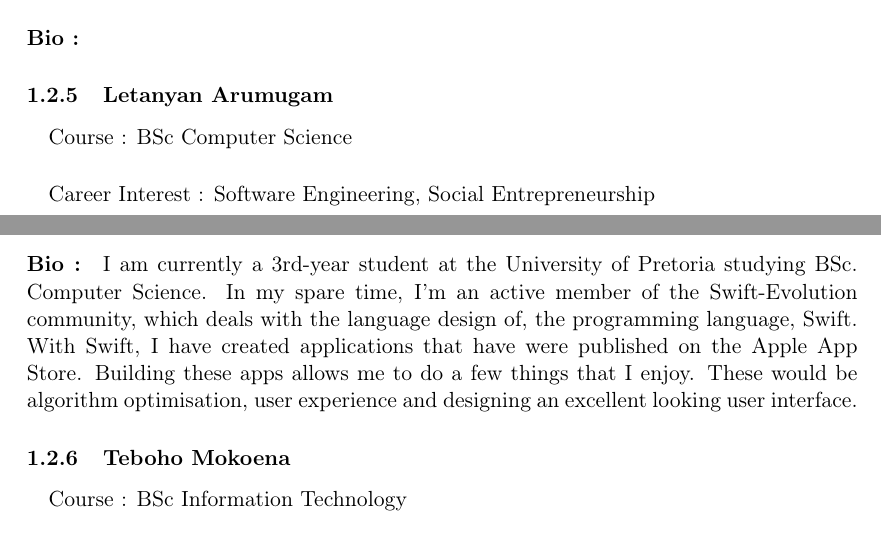
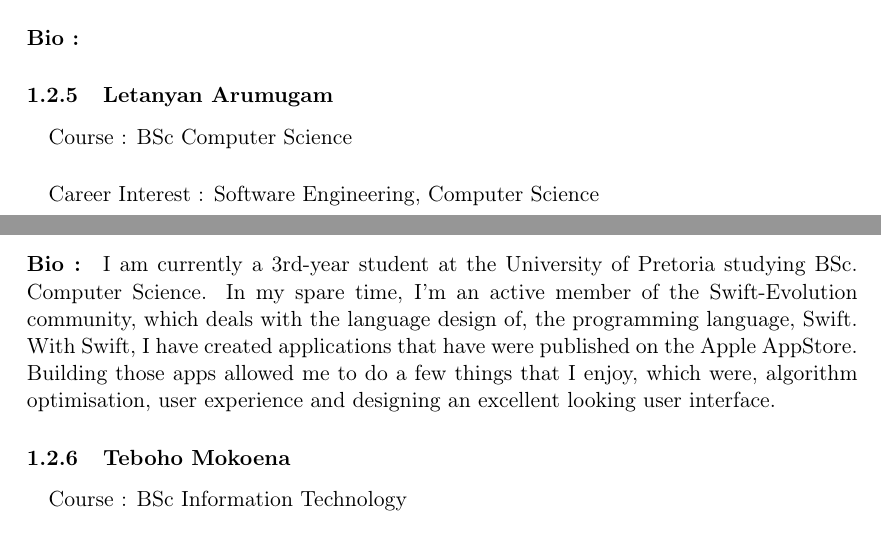
Before and after one commit to BinaryNinjaz/COS301_Tender, a LaTeX document (NFC Cards/NFC Cards.tex): two parts of pages 6 and 7 of 9, joined at a grey line, cut so that both start at the same text. Compiled offline with pdfLaTeX.

Commit message:
made some changes to my bio

```diff
--- a/NFC Cards/NFC Cards.tex
+++ b/NFC Cards/NFC Cards.tex
@@ -200,7 +200,7 @@ In my spare time I tend to enjoy video games, series and movies. But otherwise,
 \paragraph{Bio :}
 \subsubsection{Letanyan Arumugam}
 \paragraph{}Course : BSc Computer Science
-\paragraph{}Career Interest : Software Engineering, Social Entrepreneurship
+\paragraph{}Career Interest : Software Engineering, Computer Science
 \paragraph{}Skills :
 \begin{itemize}
 
@@ -210,7 +210,7 @@ In my spare time I tend to enjoy video games, series and movies. But otherwise,
 \item Web Development
 \item Known Technologies: MAMP Stack, Git, XCode
 \end{itemize}
-\paragraph{Bio :}I am currently a 3rd-year student at the University of Pretoria studying BSc. Computer Science. In my spare time, I'm an active member of the Swift-Evolution community, which deals with the language design of, the programming language, Swift. With Swift, I have created applications that have were published on the Apple App Store. Building these apps allows me to do a few things that I enjoy. These would be algorithm optimisation, user experience and designing an excellent looking user interface.
+\paragraph{Bio :}I am currently a 3rd-year student at the University of Pretoria studying BSc. Computer Science. In my spare time, I'm an active member of the Swift-Evolution community, which deals with the language design of, the programming language, Swift. With Swift, I have created applications that have were published on the Apple AppStore. Building those apps allowed me to do a few things that I enjoy, which were, algorithm optimisation, user experience and designing an excellent looking user interface.
 
 \subsubsection{Teboho Mokoena}
 \paragraph{}Course : BSc Information Technology
```
Also changed, not shown: Harvest/Harvest_2018.tex (+1 -2 lines), Harvest/Harvest_2018.pdf, 2 other files.
